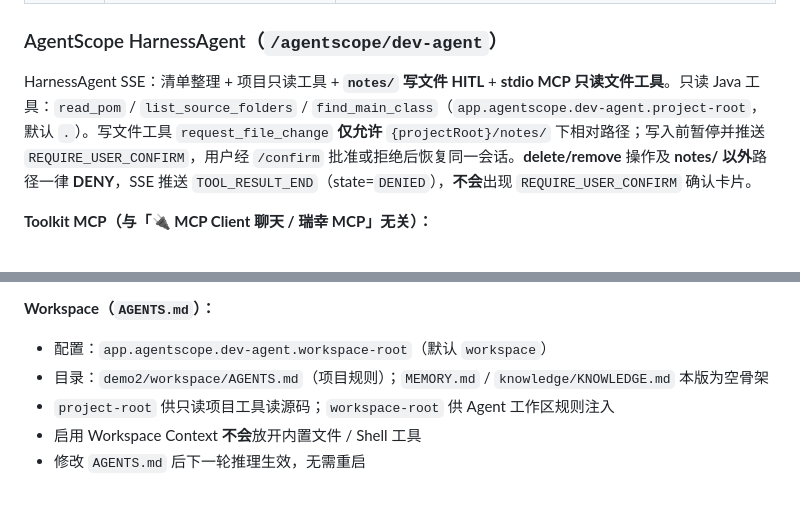
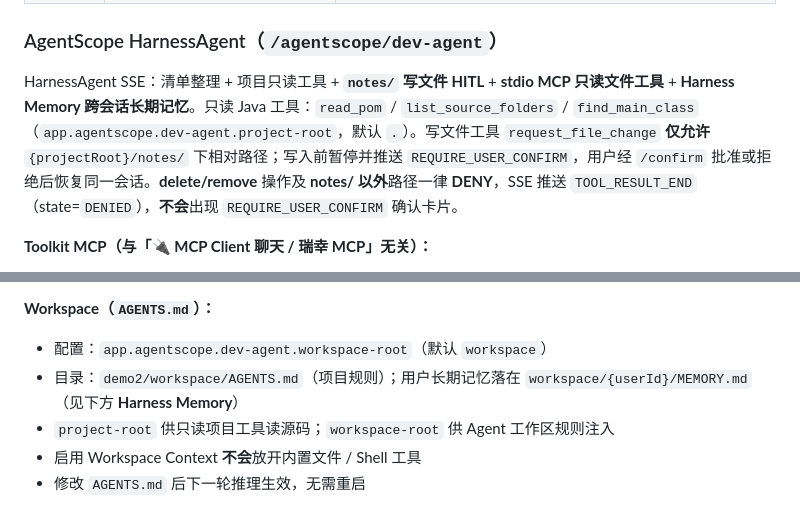
Before and after one commit to jasonsoso/spring-ai-demo, a Markdown page: demo2/README.md, 2 parts joined by grey strips. Drawn GitHub-style.

```diff
--- a/demo2/README.md
+++ b/demo2/README.md
@@ -1169,7 +1169,7 @@ flowchart LR
 
 ### AgentScope HarnessAgent（`/agentscope/dev-agent`）
 
-HarnessAgent SSE：清单整理 + 项目只读工具 + **`notes/` 写文件 HITL** + **stdio MCP 只读文件工具**。只读 Java 工具：`read_pom` / `list_source_folders` / `find_main_class`（`app.agentscope.dev-agent.project-root`，默认 `.`）。写文件工具 `request_file_change` **仅允许** `{projectRoot}/notes/` 下相对路径；写入前暂停并推送 `REQUIRE_USER_CONFIRM`，用户经 `/confirm` 批准或拒绝后恢复同一会话。**delete/remove** 操作及 **notes/ 以外**路径一律 **DENY**，SSE 推送 `TOOL_RESULT_END`（state=`DENIED`），**不会**出现 `REQUIRE_USER_CONFIRM` 确认卡片。
+HarnessAgent SSE：清单整理 + 项目只读工具 + **`notes/` 写文件 HITL** + **stdio MCP 只读文件工具** + **Harness Memory 跨会话长期记忆**。只读 Java 工具：`read_pom` / `list_source_folders` / `find_main_class`（`app.agentscope.dev-agent.project-root`，默认 `.`）。写文件工具 `request_file_change` **仅允许** `{projectRoot}/notes/` 下相对路径；写入前暂停并推送 `REQUIRE_USER_CONFIRM`，用户经 `/confirm` 批准或拒绝后恢复同一会话。**delete/remove** 操作及 **notes/ 以外**路径一律 **DENY**，SSE 推送 `TOOL_RESULT_END`（state=`DENIED`），**不会**出现 `REQUIRE_USER_CONFIRM` 确认卡片。
 
 **Toolkit MCP（与「🔌 MCP Client 聊天 / 瑞幸 MCP」无关）：**
 
@@ -1191,7 +1191,7 @@ HarnessAgent SSE：清单整理 + 项目只读工具 + **`notes/` 写文件 HITL
 **Workspace（`AGENTS.md`）：**
 
 - 配置：`app.agentscope.dev-agent.workspace-root`（默认 `workspace`）
-- 目录：`demo2/workspace/AGENTS.md`（项目规则）；`MEMORY.md` / `knowledge/KNOWLEDGE.md` 本版为空骨架
+- 目录：`demo2/workspace/AGENTS.md`（项目规则）；用户长期记忆落在 `workspace/{userId}/MEMORY.md`（见下方 **Harness Memory**）
 - `project-root` 供只读项目工具读源码；`workspace-root` 供 Agent 工作区规则注入
 - 启用 Workspace Context **不会**放开内置文件 / Shell 工具
 - 修改 `AGENTS.md` 后下一轮推理生效，无需重启
```
Also changed, not shown: other parts of demo2/README.md (+33 -6 lines).
